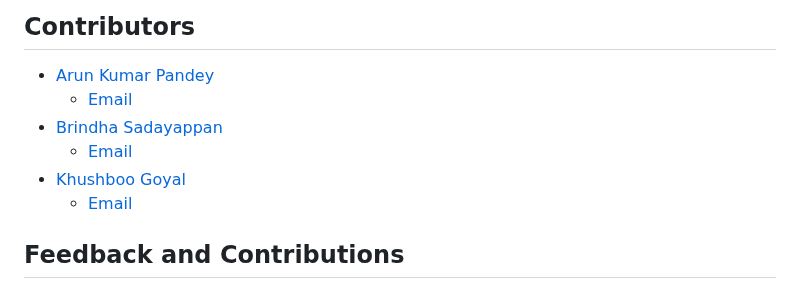
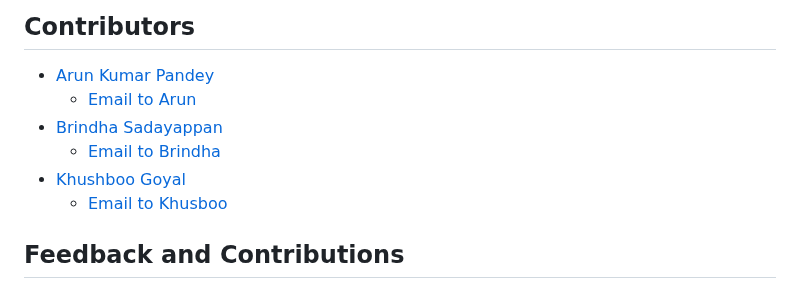
Before and after one commit to arunp77/Job-Market-project, a Markdown page: README.md, the part around the change. GitHub-like rendering.

```diff
--- a/README.md
+++ b/README.md
@@ -108,11 +108,11 @@ Job-Market-Data-Engineering-Project/
 ## Contributors
 
 - [Arun Kumar Pandey](https://github.com/arunp77)
-  - [Email](arunp77@gmail.com)
+  - [Email to Arun](arunp77@gmail.com)
 - [Brindha Sadayappan](https://github.com/brindha311)
-  - [Email](brindha311@gmail.com)
+  - [Email to Brindha](brindha311@gmail.com)
 - [Khushboo Goyal](https://github.com/khushboo026)
-  - [Email](khushboo026@gmail.com)
+  - [Email to Khusboo](khushboo026@gmail.com)
 ## Feedback and Contributions
 
 Feedback and contributions are welcome! If you have any suggestions or improvements, please open an issue or create a pull request.
```
